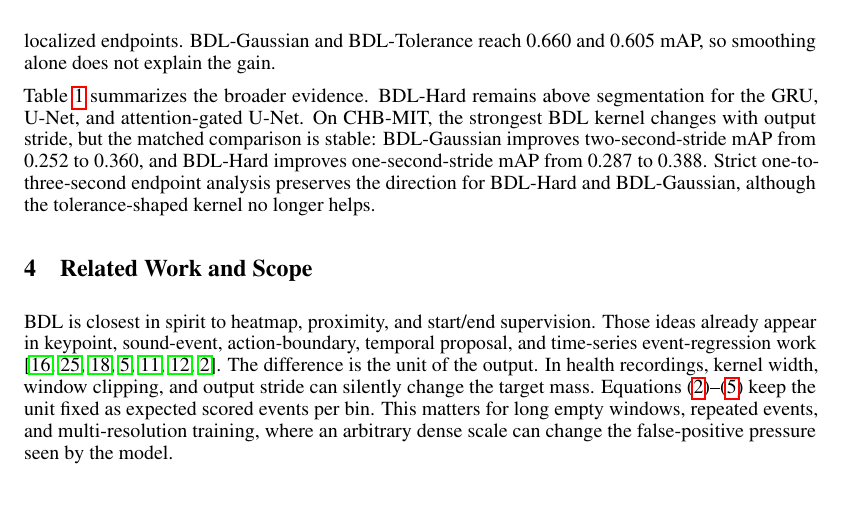
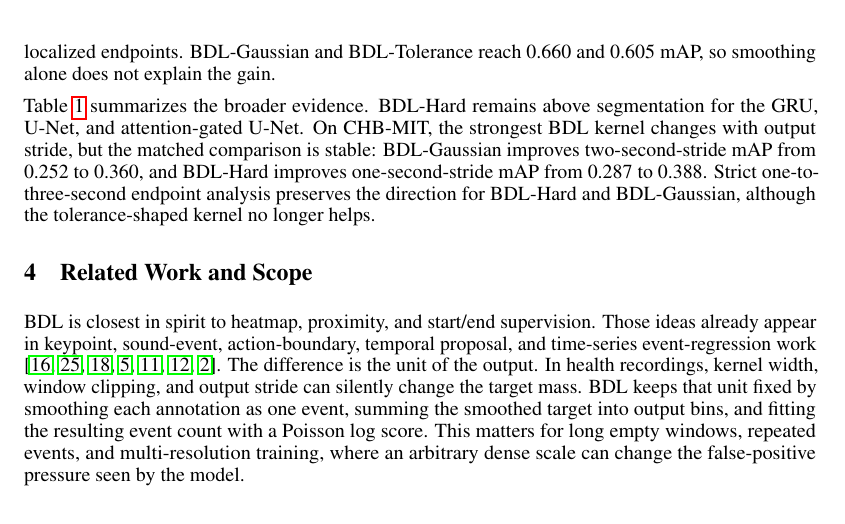
Before and after one commit to clarkipeng/EventDetectionPDF, a LaTeX paper (paper/main_ts4h_4page.tex): part of page 3 of 6, cut so that both start at the same text. Compiled offline with pdfLaTeX.

Commit message:
Remove dangling equation reference in short draft

```diff
--- a/paper/main_ts4h_4page.tex
+++ b/paper/main_ts4h_4page.tex
@@ -232,8 +232,9 @@ proposal, and time-series event-regression work
 The difference is the unit of the output.
 In health recordings, kernel width, window clipping, and output stride can
 silently change the target mass.
-Equations~\eqref{eq:smooth}--\eqref{eq:loss} keep the unit fixed as expected
-scored events per bin.
+BDL keeps that unit fixed by smoothing each annotation as one event, summing
+the smoothed target into output bins, and fitting the resulting event count
+with a Poisson log score.
 This matters for long empty windows, repeated events, and multi-resolution
 training, where an arbitrary dense scale can change the false-positive
 pressure seen by the model.
```
